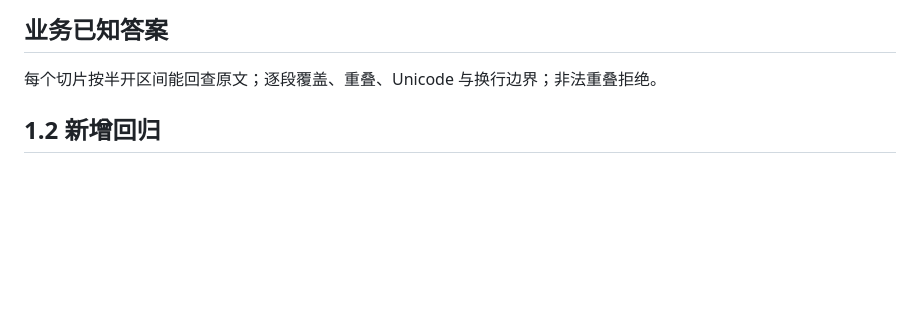
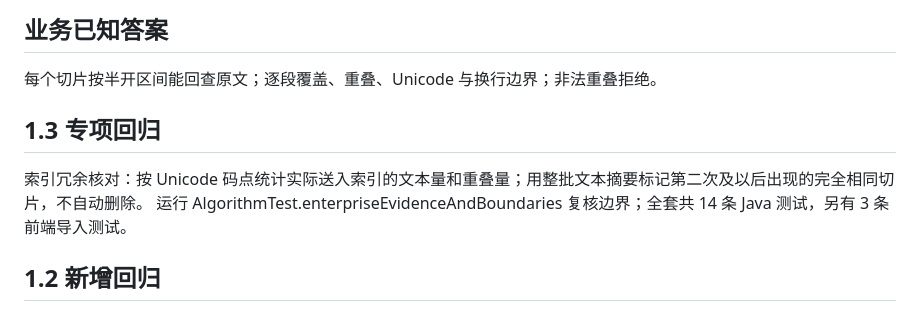
Before and after one commit to zhihua-tech/zhuatech-chunk-atlas, a Markdown page: docs/TESTING.md, the part around the change. Drawn GitHub-style; blank space fills up the shorter version.

```diff
--- a/docs/TESTING.md
+++ b/docs/TESTING.md
@@ -4,6 +4,10 @@
 ## 业务已知答案
 
 每个切片按半开区间能回查原文；逐段覆盖、重叠、Unicode 与换行边界；非法重叠拒绝。
+
+## 1.3 专项回归
+
+索引冗余核对：按 Unicode 码点统计实际送入索引的文本量和重叠量；用整批文本摘要标记第二次及以后出现的完全相同切片，不自动删除。 运行 AlgorithmTest.enterpriseEvidenceAndBoundaries 复核边界；全套共 14 条 Java 测试，另有 3 条前端导入测试。
 
 ## 1.2 新增回归
 
```
Also changed, not shown: README.en.md (+6 -0 lines), README.md (+8 -0 lines), docs/images/workbench.png, 7 other files.
